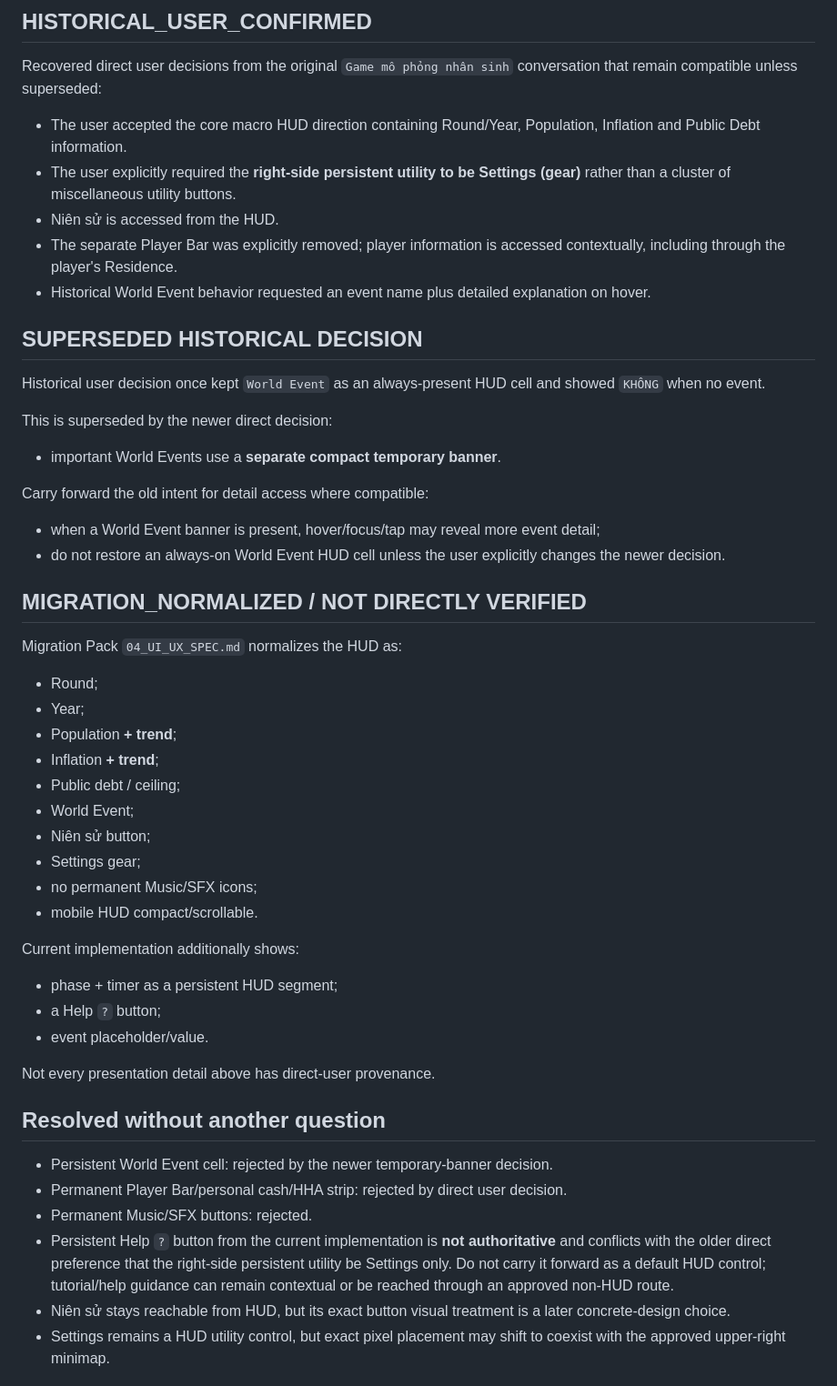
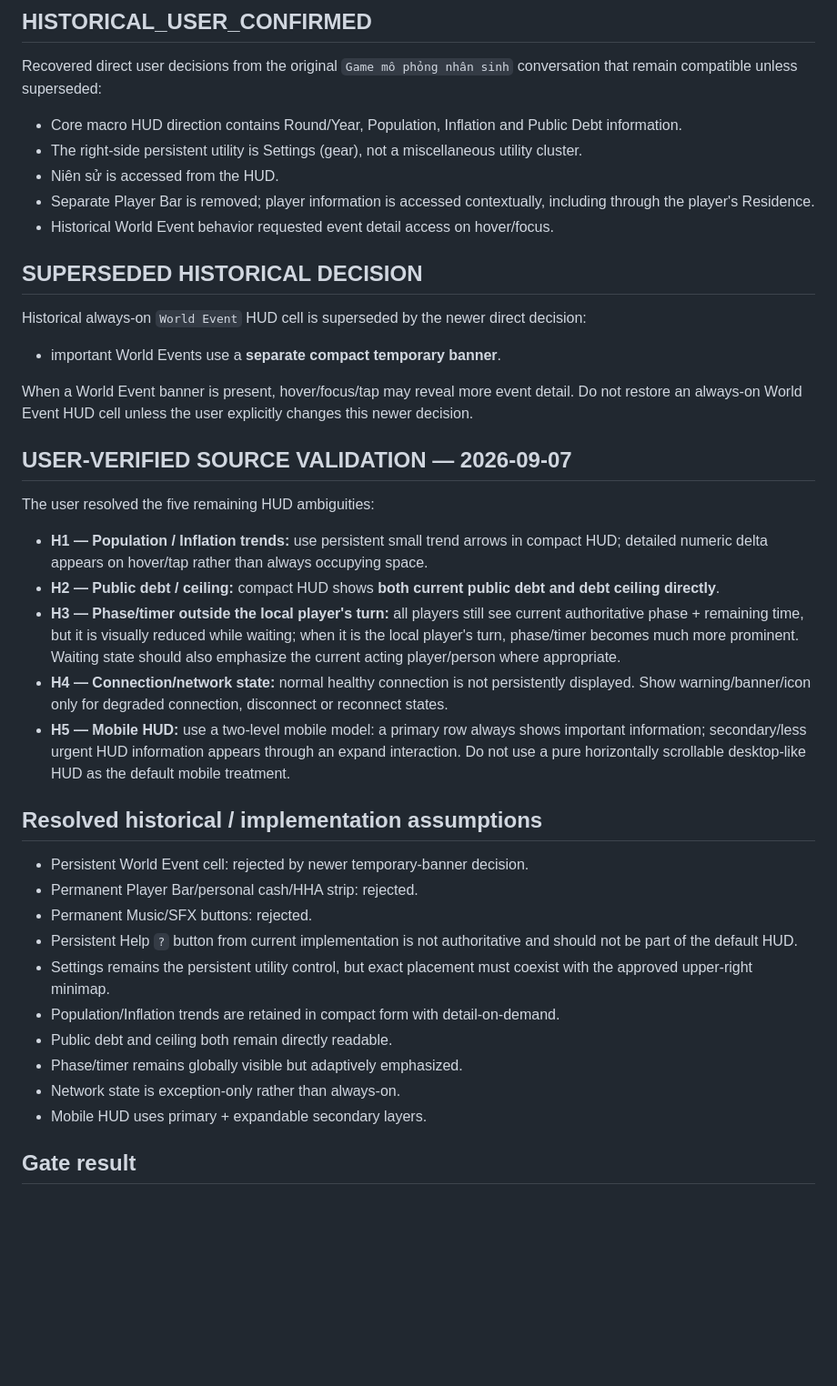
Before and after one commit to ppop11752-code/intergenerational-contract, a Markdown page: docs/UI_HUD_SOURCE_VALIDATION_V1.md, the part around one of its changes. Shown at 91% size. Drawn GitHub-style; blank space fills up the shorter version.

Commit message:
docs(uiux): close HUD source validation gate

```diff
--- a/docs/UI_HUD_SOURCE_VALIDATION_V1.md
+++ b/docs/UI_HUD_SOURCE_VALIDATION_V1.md
@@ -28,50 +26,41 @@ Do not re-ask unless a real contradiction appears:
 
 Recovered direct user decisions from the original `Game mô phỏng nhân sinh` conversation that remain compatible unless superseded:
 
-- The user accepted the core macro HUD direction containing Round/Year, Population, Inflation and Public Debt information.
-- The user explicitly required the **right-side persistent utility to be Settings (gear)** rather than a cluster of miscellaneous utility buttons.
+- Core macro HUD direction contains Round/Year, Population, Inflation and Public Debt information.
+- The right-side persistent utility is Settings (gear), not a miscellaneous utility cluster.
 - Niên sử is accessed from the HUD.
-- The separate Player Bar was explicitly removed; player information is accessed contextually, including through the player's Residence.
-- Historical World Event behavior requested an event name plus detailed explanation on hover.
+- Separate Player Bar is removed; player information is accessed contextually, including through the player's Residence.
+- Historical World Event behavior requested event detail access on hover/focus.
 
 ## SUPERSEDED HISTORICAL DECISION
 
-Historical user decision once kept `World Event` as an always-present HUD cell and showed `KHÔNG` when no event.
-
-This is superseded by the newer direct decision:
+Historical always-on `World Event` HUD cell is superseded by the newer direct decision:
 - important World Events use a **separate compact temporary banner**.
 
-Carry forward the old intent for detail access where compatible:
-- when a World Event banner is present, hover/focus/tap may reveal more event detail;
-- do not restore an always-on World Event HUD cell unless the user explicitly changes the newer decision.
+When a World Event banner is present, hover/focus/tap may reveal more event detail. Do not restore an always-on World Event HUD cell unless the user explicitly changes this newer decision.
 
-## MIGRATION_NORMALIZED / NOT DIRECTLY VERIFIED
+## USER-VERIFIED SOURCE VALIDATION — 2026-09-07
 
-Migration Pack `04_UI_UX_SPEC.md` normalizes the HUD as:
-- Round;
-- Year;
-- Population **+ trend**;
-- Inflation **+ trend**;
-- Public debt / ceiling;
-- World Event;
-- Niên sử button;
-- Settings gear;
-- no permanent Music/SFX icons;
-- mobile HUD compact/scrollable.
+The user resolved the five remaining HUD ambiguities:
 
-Current implementation additionally shows:
-- phase + timer as a persistent HUD segment;
-- a Help `?` button;
-- event placeholder/value.
+- **H1 — Population / Inflation trends:** use persistent small trend arrows in compact HUD; detailed numeric delta appears on hover/tap rather than always occupying space.
+- **H2 — Public debt / ceiling:** compact HUD shows **both current public debt and debt ceiling directly**.
+- **H3 — Phase/timer outside the local player's turn:** all players still see current authoritative phase + remaining time, but it is visually reduced while waiting; when it is the local player's turn, phase/timer becomes much more prominent. Waiting state should also emphasize the current acting player/person where appropriate.
+- **H4 — Connection/network state:** normal healthy connection is not persistently displayed. Show warning/banner/icon only for degraded connection, disconnect or reconnect states.
+- **H5 — Mobile HUD:** use a two-level mobile model: a primary row always shows important information; secondary/less urgent HUD information appears through an expand interaction. Do not use a pure horizontally scrollable desktop-like HUD as the default mobile treatment.
 
-Not every presentation detail above has direct-user provenance.
+## Resolved historical / implementation assumptions
 
-## Resolved without another question
+- Persistent World Event cell: rejected by newer temporary-banner decision.
+- Permanent Player Bar/personal cash/HHA strip: rejected.
+- Permanent Music/SFX buttons: rejected.
+- Persistent Help `?` button from current implementation is not authoritative and should not be part of the default HUD.
+- Settings remains the persistent utility control, but exact placement must coexist with the approved upper-right minimap.
+- Population/Inflation trends are retained in compact form with detail-on-demand.
+- Public debt and ceiling both remain directly readable.
+- Phase/timer remains globally visible but adaptively emphasized.
+- Network state is exception-only rather than always-on.
+- Mobile HUD uses primary + expandable secondary layers.
 
-- Persistent World Event cell: rejected by the newer temporary-banner decision.
-- Permanent Player Bar/personal cash/HHA strip: rejected by direct user decision.
-- Permanent Music/SFX buttons: rejected.
-- Persistent Help `?` button from the current implementation is **not authoritative** and conflicts with the older direct preference that the right-side persistent utility be Settings only. Do not carry it forward as a default HUD control; tutorial/help guidance can remain contextual or be reached through an approved non-HUD route.
-- Niên sử stays reachable from HUD, but its exact button visual treatment is a later concrete-design choice.
-- Settings remains a HUD utility control, but exact pixel placement may shift to coexist with the approved upper-right minimap.
+## Gate result
 
```
Also changed, not shown: other parts of docs/UI_HUD_SOURCE_VALIDATION_V1.md (+2 -14 lines).
